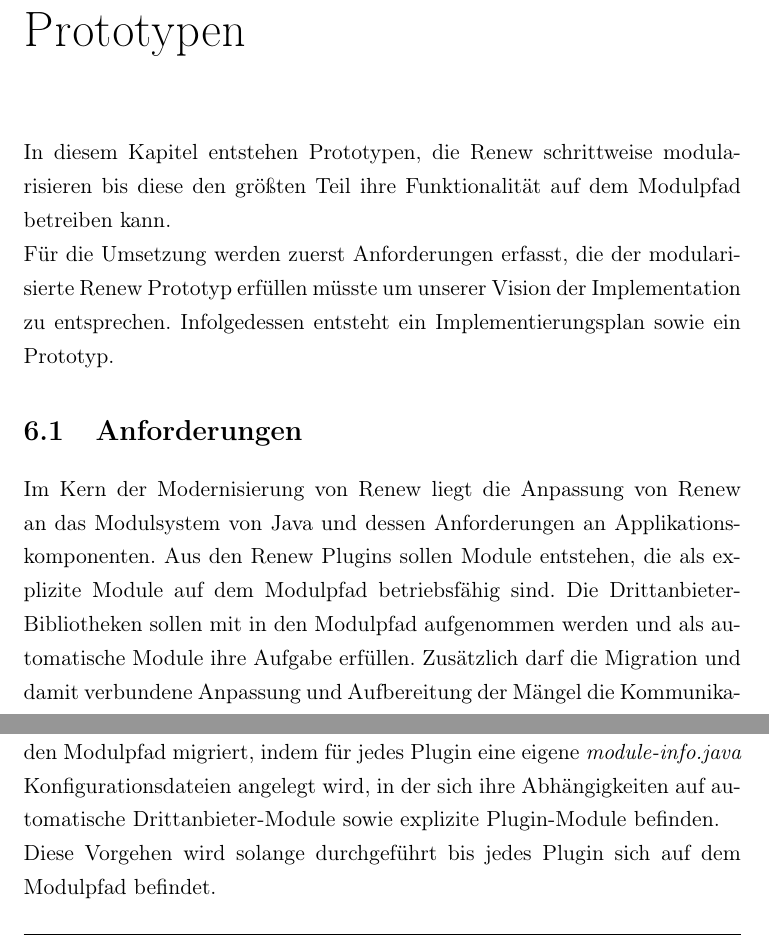
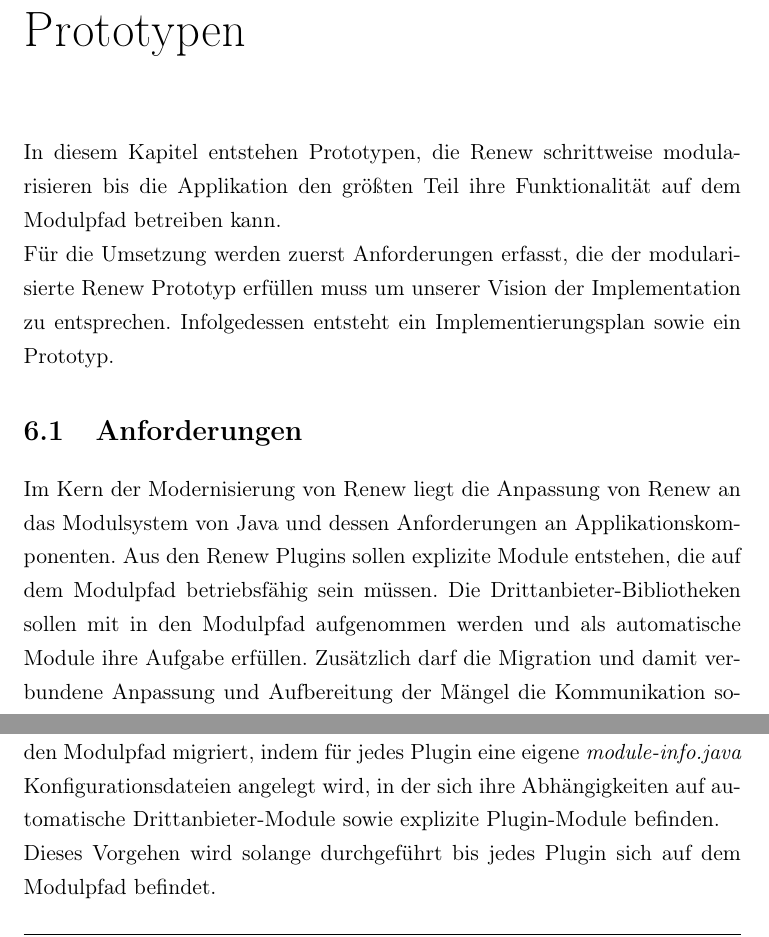
Before and after one commit to iFindY/bericht, a LaTeX thesis (Thesis.tex, which reads Prototyp.tex): two parts of pages 59 and 63 of 67, joined at a grey line, cut so that both start at the same text. Compiled offline with pdfLaTeX.

Commit message:
some changes

```diff
--- a/Prototyp.tex
+++ b/Prototyp.tex
@@ -1,12 +1,12 @@
 \chapter{Prototypen}
-In diesem Kapitel entstehen Prototypen, die Renew schrittweise modularisieren bis diese den größten Teil ihre Funktionalität auf dem Modulpfad betreiben kann.
+In diesem Kapitel entstehen Prototypen, die Renew schrittweise modularisieren bis die Applikation den größten Teil ihre Funktionalität auf dem Modulpfad betreiben kann.
 
 
-Für die Umsetzung werden zuerst Anforderungen erfasst, die der modularisierte Renew Prototyp erfüllen müsste um unserer Vision der Implementation zu entsprechen. Infolgedessen entsteht ein Implementierungsplan sowie ein Prototyp.
+Für die Umsetzung werden zuerst Anforderungen erfasst, die der modularisierte Renew Prototyp erfüllen muss um unserer Vision der Implementation zu entsprechen. Infolgedessen entsteht ein Implementierungsplan sowie ein Prototyp.
 
 %Anforderungen an System
 \section{Anforderungen} \label{sec:anforderungen}
-Im Kern der Modernisierung von Renew liegt die Anpassung von Renew an das Modulsystem von Java und dessen Anforderungen an Applikationskomponenten. Aus den Renew Plugins sollen Module entstehen, die als explizite Module auf dem Modulpfad betriebsfähig sind. Die Drittanbieter-Bibliotheken sollen mit in den Modulpfad aufgenommen werden und als automatische Module ihre Aufgabe erfüllen. Zusätzlich darf die Migration und damit verbundene Anpassung und Aufbereitung der Mängel die Kommunikation sowie interne Funktionsweise von Renew nicht verändern. Dementsprechend soll garantiert werden, dass die darunter liegende theoretische Grundlage in Takt bleibt.
+Im Kern der Modernisierung von Renew liegt die Anpassung von Renew an das Modulsystem von Java und dessen Anforderungen an Applikationskomponenten. Aus den Renew Plugins sollen explizite Module entstehen, die auf dem Modulpfad betriebsfähig sein müssen. Die Drittanbieter-Bibliotheken sollen mit in den Modulpfad aufgenommen werden und als automatische Module ihre Aufgabe erfüllen. Zusätzlich darf die Migration und damit verbundene Anpassung und Aufbereitung der Mängel die Kommunikation sowie interne Funktionsweise von Renew nicht verändern. Dementsprechend soll garantiert werden, dass die darunter liegende theoretische Grundlage in Takt bleibt.
 
 %was soll der Prototyp leisten
 \subsection{Interaktion}
@@ -86,7 +86,7 @@
 Damit diese auf dem Modulpfad ausführbar sind, werden sie durch eine \textit{moduel-info.java} Konfigurationsdatei erweitert. Diese muss sich im Stammverzeichnis des Moduls befinden wie in der Abbildung \ref{fig:module_project} dargestellt und deklariert die benötigten automatischen Module. In den nächsten Schritten werden Plugins Schritt für Schritt auf den Modulpfad migriert, indem für jedes Plugin eine eigene \textit{module-info.java} Konfigurationsdateien angelegt wird, in der sich ihre Abhängigkeiten auf automatische Drittanbieter-Module sowie explizite Plugin-Module befinden.
 
 
-Diese Vorgehen wird solange durchgeführt bis jedes Plugin sich auf dem Modulpfad befindet.
+Dieses Vorgehen wird solange durchgeführt bis jedes Plugin sich auf dem Modulpfad befindet.
 
 
 \section{Umsetzung}
```
Also changed, not shown: Prototyp.tex (2 more changed lines).
